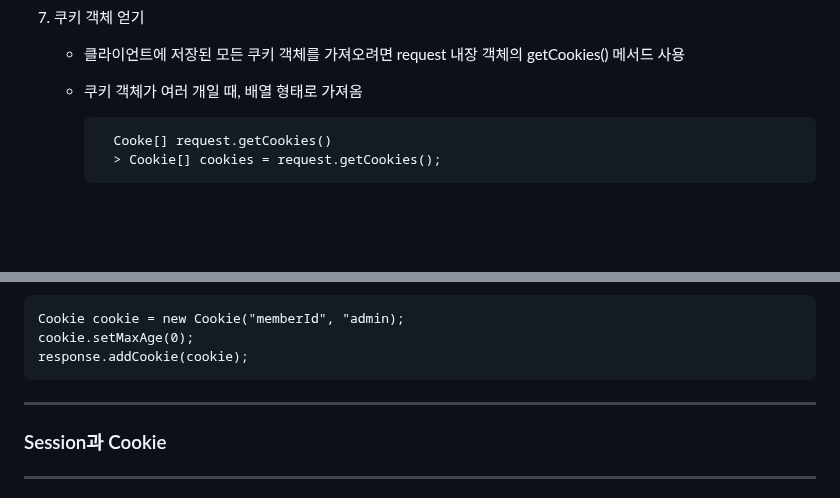
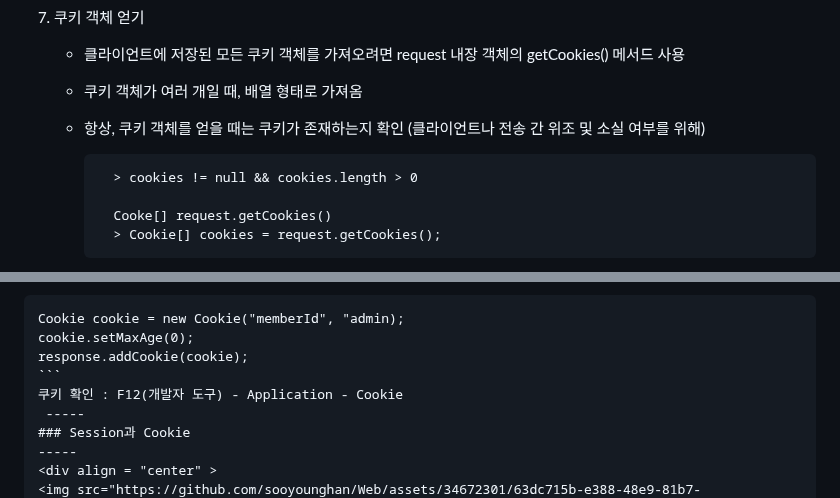
Before and after one commit to sooyounghan/HTML_CSS, a Markdown page: 수업 내용/JSP(Servlet)/Session,Cookie.md, 2 parts joined by grey strips. Rendered like a GitHub page; blank space fills up the shorter version.

````diff
--- a/수업 내용/JSP(Servlet)/Session,Cookie.md
+++ b/수업 내용/JSP(Servlet)/Session,Cookie.md
@@ -270,6 +270,9 @@ response.addCookie(cookie);
 
     - 클라이언트에 저장된 모든 쿠키 객체를 가져오려면 request 내장 객체의 getCookies() 메서드 사용
     - 쿠키 객체가 여러 개일 때, 배열 형태로 가져옴
+    - 항상, 쿠키 객체를 얻을 때는 쿠키가 존재하는지 확인 (클라이언트나 전송 간 위조 및 소실 여부를 위해)
+
+      		> cookies != null && cookies.length > 0
 
       		Cooke[] request.getCookies()
       		> Cookie[] cookies = request.getCookies();
@@ -294,7 +297,7 @@ for(int i = 0; i < cookies.length; i++) {
 Cookie cookie = new Cookie("memberId", "admin);
 cookie.setMaxAge(0);
 response.addCookie(cookie);
-```
+```                                                                                                            쿠키 확인 : F12(개발자 도구) - Application - Cookie
  -----
 ### Session과 Cookie
 -----
````
Also changed, not shown: other parts of 수업 내용/JSP(Servlet)/Session,Cookie.md (+1 -1 lines).
